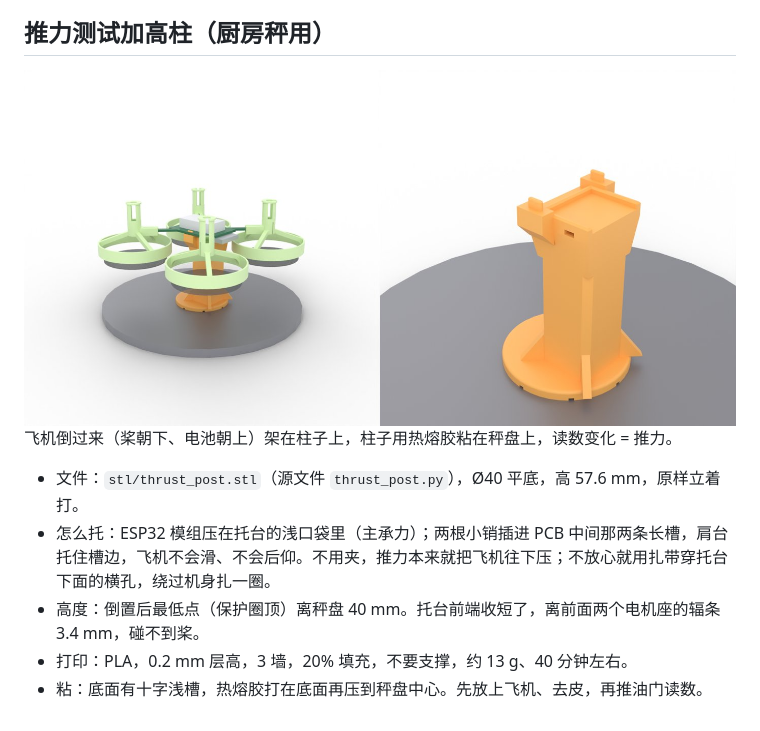
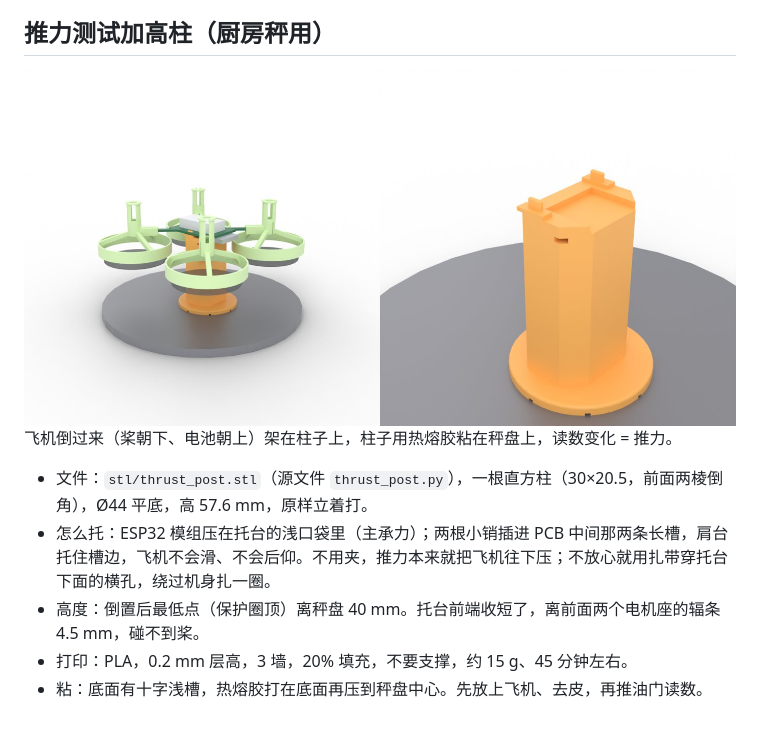
Before and after one commit to cdh66666/mini-drone, a Markdown page: test_stand/README.md, the part around the change. Drawn GitHub-style; pictures changed too: docs/img/thrust_post.jpg.

```diff
--- a/test_stand/README.md
+++ b/test_stand/README.md
@@ -85,8 +85,8 @@ blender -b -P render_blender.py -- stl/assembly <输出目录>   # 渲染图
 
 飞机倒过来（桨朝下、电池朝上）架在柱子上，柱子用热熔胶粘在秤盘上，读数变化 = 推力。
 
-- 文件：`stl/thrust_post.stl`（源文件 `thrust_post.py`），Ø40 平底，高 57.6 mm，原样立着打。
+- 文件：`stl/thrust_post.stl`（源文件 `thrust_post.py`），一根直方柱（30×20.5，前面两棱倒角），Ø44 平底，高 57.6 mm，原样立着打。
 - 怎么托：ESP32 模组压在托台的浅口袋里（主承力）；两根小销插进 PCB 中间那两条长槽，肩台托住槽边，飞机不会滑、不会后仰。不用夹，推力本来就把飞机往下压；不放心就用扎带穿托台下面的横孔，绕过机身扎一圈。
-- 高度：倒置后最低点（保护圈顶）离秤盘 40 mm。托台前端收短了，离前面两个电机座的辐条 3.4 mm，碰不到桨。
-- 打印：PLA，0.2 mm 层高，3 墙，20% 填充，不要支撑，约 13 g、40 分钟左右。
+- 高度：倒置后最低点（保护圈顶）离秤盘 40 mm。托台前端收短了，离前面两个电机座的辐条 4.5 mm，碰不到桨。
+- 打印：PLA，0.2 mm 层高，3 墙，20% 填充，不要支撑，约 15 g、45 分钟左右。
 - 粘：底面有十字浅槽，热熔胶打在底面再压到秤盘中心。先放上飞机、去皮，再推油门读数。
```
Also changed, not shown: 3 other files.
